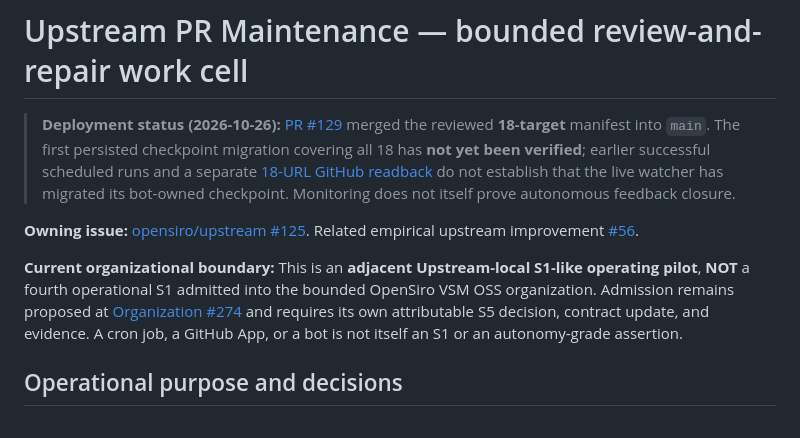
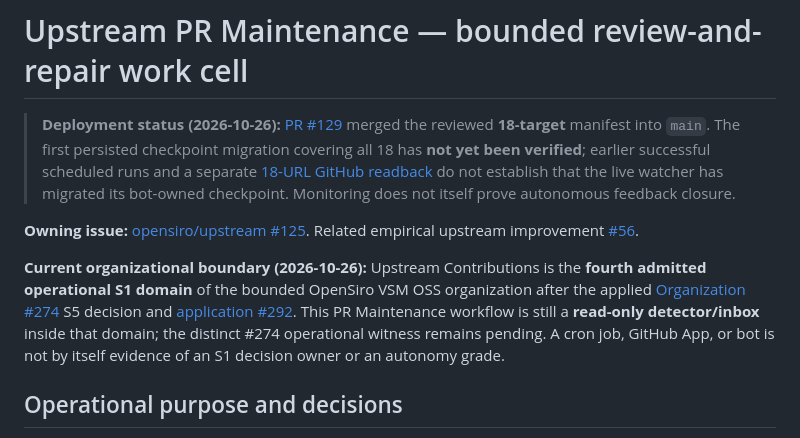
Before and after one commit to opensiro/upstream, a Markdown page: docs/PR_MAINTENANCE.md, the part around the change. Drawn GitHub-style.

Commit message:
docs(maintenance): align watcher scope with applied S1 boundary

```diff
--- a/docs/PR_MAINTENANCE.md
+++ b/docs/PR_MAINTENANCE.md
@@ -4,7 +4,7 @@
 
 **Owning issue:** [opensiro/upstream #125](https://github.com/opensiro/upstream/issues/125). Related empirical upstream improvement [#56](https://github.com/opensiro/upstream/issues/56).
 
-**Current organizational boundary:** This is an **adjacent Upstream-local S1-like operating pilot**, **NOT** a fourth operational S1 admitted into the bounded OpenSiro VSM OSS organization. Admission remains proposed at [Organization #274](https://github.com/opensiro/vsm-oss-organization/issues/274) and requires its own attributable S5 decision, contract update, and evidence. A cron job, a GitHub App, or a bot is not itself an S1 or an autonomy-grade assertion.
+**Current organizational boundary (2026-10-26):** Upstream Contributions is the **fourth admitted operational S1 domain** of the bounded OpenSiro VSM OSS organization after the applied [Organization #274](https://github.com/opensiro/vsm-oss-organization/issues/274) S5 decision and [application #292](https://github.com/opensiro/vsm-oss-organization/pull/292). This PR Maintenance workflow is still a **read-only detector/inbox** inside that domain; the distinct #274 operational witness remains pending. A cron job, GitHub App, or bot is not by itself evidence of an S1 decision owner or an autonomy grade.
 
 ## Operational purpose and decisions
 
```
